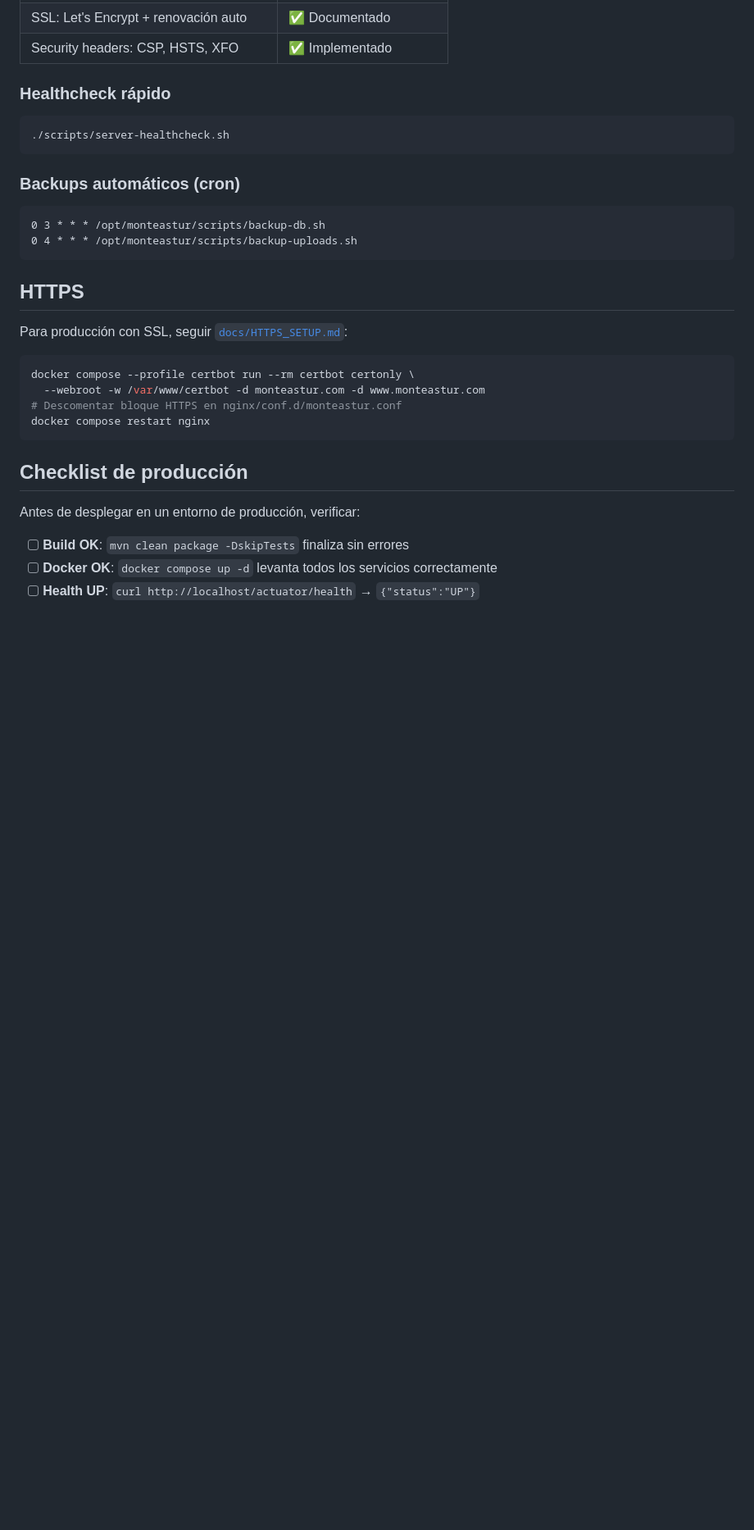
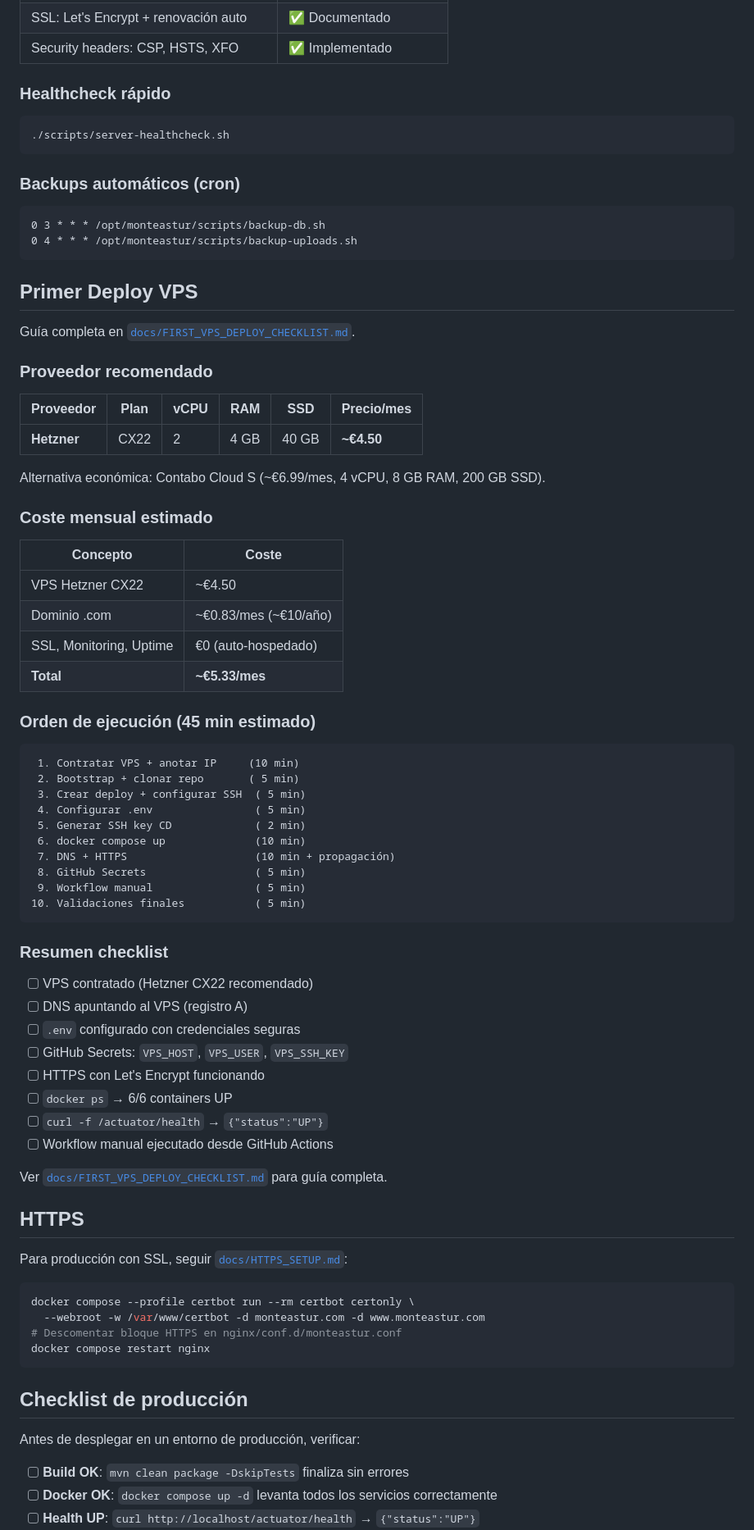
Before and after one commit to DAW1BSergiomg26/Envios_Paraguay_CMS, a Markdown page: README.md, the part around the change. Shown at 82% size. Drawn GitHub-style; blank space fills up the shorter version.

Commit message:
docs: preparar primer deploy vps

````diff
--- a/README.md
+++ b/README.md
@@ -804,6 +804,55 @@ Guía completa en [`docs/VPS_HARDENING_CHECKLIST.md`](docs/VPS_HARDENING_CHECKLI
 0 4 * * * /opt/monteastur/scripts/backup-uploads.sh
 ```
 
+## Primer Deploy VPS
+
+Guía completa en [`docs/FIRST_VPS_DEPLOY_CHECKLIST.md`](docs/FIRST_VPS_DEPLOY_CHECKLIST.md).
+
+### Proveedor recomendado
+
+| Proveedor | Plan | vCPU | RAM | SSD | Precio/mes |
+|-----------|------|------|-----|-----|------------|
+| **Hetzner** | CX22 | 2 | 4 GB | 40 GB | **~€4.50** |
+
+Alternativa económica: Contabo Cloud S (~€6.99/mes, 4 vCPU, 8 GB RAM, 200 GB SSD).
+
+### Coste mensual estimado
+
+| Concepto | Coste |
+|----------|-------|
+| VPS Hetzner CX22 | ~€4.50 |
+| Dominio .com | ~€0.83/mes (~€10/año) |
+| SSL, Monitoring, Uptime | €0 (auto-hospedado) |
+| **Total** | **~€5.33/mes** |
+
+### Orden de ejecución (45 min estimado)
+
+```
+ 1. Contratar VPS + anotar IP     (10 min)
+ 2. Bootstrap + clonar repo       ( 5 min)
+ 3. Crear deploy + configurar SSH  ( 5 min)
+ 4. Configurar .env                ( 5 min)
+ 5. Generar SSH key CD             ( 2 min)
+ 6. docker compose up              (10 min)
+ 7. DNS + HTTPS                    (10 min + propagación)
+ 8. GitHub Secrets                 ( 5 min)
+ 9. Workflow manual                ( 5 min)
+10. Validaciones finales           ( 5 min)
+```
+
+### Resumen checklist
+
+- [ ] VPS contratado (Hetzner CX22 recomendado)
+- [ ] DNS apuntando al VPS (registro A)
+- [ ] `.env` configurado con credenciales seguras
+- [ ] GitHub Secrets: `VPS_HOST`, `VPS_USER`, `VPS_SSH_KEY`
+- [ ] HTTPS con Let's Encrypt funcionando
+- [ ] `docker ps` → 6/6 containers UP
+- [ ] `curl -f /actuator/health` → `{"status":"UP"}`
+- [ ] Workflow manual ejecutado desde GitHub Actions
+
+Ver [`docs/FIRST_VPS_DEPLOY_CHECKLIST.md`](docs/FIRST_VPS_DEPLOY_CHECKLIST.md) para guía completa.
+
 ## HTTPS
 
 Para producción con SSL, seguir [`docs/HTTPS_SETUP.md`](docs/HTTPS_SETUP.md):
````
Also changed, not shown: docs/FIRST_VPS_DEPLOY_CHECKLIST.md (added, +554 -0 lines), docs/PRODUCTION_VPS_RUNBOOK.md (+67 -0 lines).
